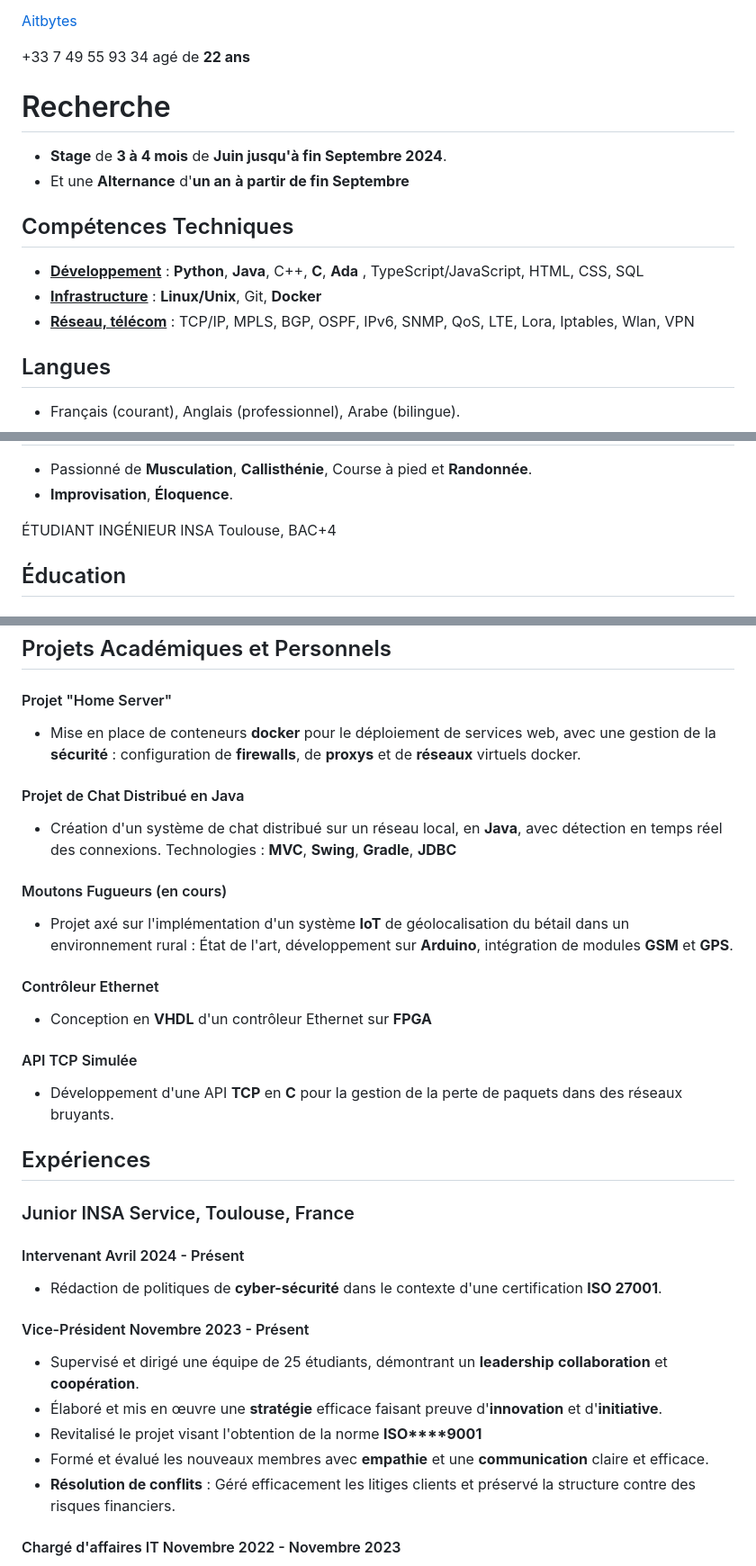
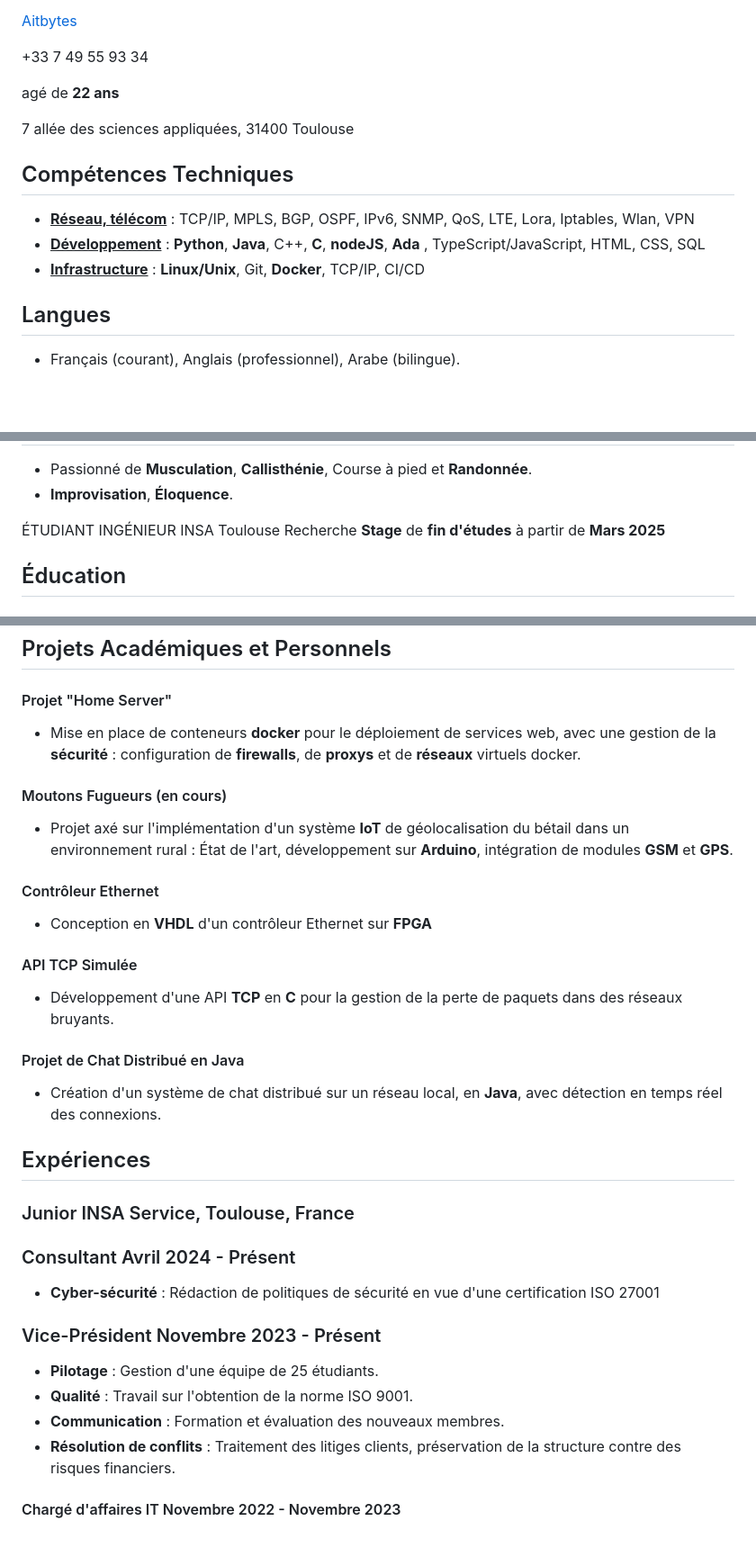
Before and after one commit to Aitbytes/Resume, a Markdown page: source/mohamed.md, 3 parts joined by grey strips. Shown: that part at 90% size. Drawn GitHub-style; blank space fills up the shorter version.

Commit message:
correction de alten

```diff
--- a/source/mohamed.md
+++ b/source/mohamed.md
@@ -21,17 +22,12 @@
 <i class="fa fa-github" aria-hidden="true"></i> [Aitbytes](https://github.com/Aitbytes)
 
 <i class="fa fa-phone"></i>+33 7 49 55 93 34
+
 <i class="fa fa-calendar" aria-hidden="true"></i> agé de **22 ans**
+
+<i class="fa fa-home" aria-hidden="true"></i> 7 allée des sciences appliquées, 31400 Toulouse
+
 </div>
-</div>
-<div class="descriptif">
-
-# Recherche
-
- - **Stage** de **3 à 4 mois** de **Juin jusqu'à fin Septembre 2024**.
- - Et une **Alternance** d'**un an** **à partir de fin Septembre**
-
-
 </div>
 
 
@@ -40,9 +36,9 @@
 
 ## Compétences Techniques
 
-- <u>**Développement**</u> : **Python**, **Java**, C++, **C**, **Ada** , TypeScript/JavaScript, HTML, CSS, SQL
-- <u>**Infrastructure**</u> : **Linux/Unix**, Git, **Docker**
 - <u>**Réseau, télécom**</u> : TCP/IP, MPLS, BGP, OSPF, IPv6, SNMP, QoS, LTE, Lora, Iptables, Wlan, VPN
+- <u>**Développement**</u> : **Python**, **Java**, C++, **C**, **nodeJS**, **Ada** , TypeScript/JavaScript, HTML, CSS, SQL
+- <u>**Infrastructure**</u> : **Linux/Unix**, Git, **Docker**, TCP/IP, CI/CD
 
 
 ## Langues
@@ -71,7 +67,14 @@
 
 <div class="main-content">
 
- <span class="intitule">ÉTUDIANT INGÉNIEUR INSA Toulouse, BAC+4</span>
+ <span class="intitule">ÉTUDIANT INGÉNIEUR INSA Toulouse</span>
+ <span class="sous-intitule">Recherche **Stage** de **fin d'études** à partir de **Mars 2025**</span>
+<!-- <div class="descriptif"> -->
+<!---->
+<!-- # Recherche -->
+<!--  - **Stage** de **fin d'études** de **Mars à Septembre 2025**. -->
+<!---->
+<!-- </div> -->
 
 ## Éducation
 
@@ -91,9 +94,6 @@
 #### Projet "Home Server"
 - Mise en place de conteneurs **docker** pour le déploiement de services web, avec une gestion de la **sécurité** : configuration de **firewalls**, de **proxys** et de **réseaux** virtuels docker.
 
-#### Projet de Chat Distribué en Java
-- Création d'un système de chat distribué sur un réseau local, en **Java**, avec détection en temps réel des connexions. Technologies : **MVC**, **Swing**, **Gradle**, **JDBC**
-
 #### Moutons Fugueurs (en cours)
 - Projet axé sur l'implémentation d'un système **IoT** de géolocalisation du bétail dans un environnement rural : État de l'art, développement sur **Arduino**, intégration de modules **GSM** et **GPS**.
 
@@ -103,22 +103,23 @@
 #### API TCP Simulée
 - Développement d'une API **TCP** en **C** pour la gestion de la perte de paquets dans des réseaux bruyants.
 
+#### Projet de Chat Distribué en Java
+- Création d'un système de chat distribué sur un réseau local, en **Java**, avec détection en temps réel des connexions.
 
 
 ## Expériences
 
 ### Junior INSA Service, Toulouse, France
+### Consultant <time>Avril 2024 - Présent</time>
 
-#### Intervenant <time>Avril 2024 - Présent</time>
-- Rédaction de politiques de **cyber-sécurité** dans le contexte d'une certification **ISO 27001**.
+- **Cyber-sécurité** : Rédaction de politiques de sécurité en vue d'une certification ISO 27001
 
-#### Vice-Président <time>Novembre 2023 - Présent</time>
+### Vice-Président <time>Novembre 2023 - Présent</time>
 
-- Supervisé et dirigé une équipe de 25 étudiants, démontrant un **leadership** **collaboration** et **coopération**.
-- Élaboré et mis en œuvre une **stratégie** efficace faisant preuve d'**innovation** et d'**initiative**.
-- Revitalisé le projet visant l'obtention de la norme  **ISO****9001**
--  Formé et évalué les nouveaux membres avec  **empathie** et une  **communication** claire et efficace.
-- **Résolution de conflits** : Géré efficacement les litiges clients et préservé la structure contre des risques financiers.
+- **Pilotage** : Gestion d'une équipe de 25 étudiants.
+- **Qualité** : Travail sur l'obtention de la norme ISO 9001.
+- **Communication** : Formation et évaluation des nouveaux membres.
+- **Résolution de conflits** : Traitement des litiges clients, préservation de la structure contre des risques financiers.
 
 #### Chargé d'affaires IT <time>Novembre 2022 - Novembre 2023</time>
 
```
Also changed, not shown: other parts of source/mohamed.md (+2 -1 lines).
